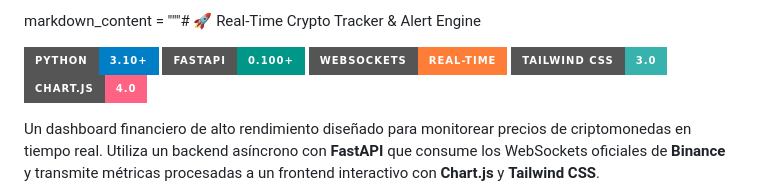
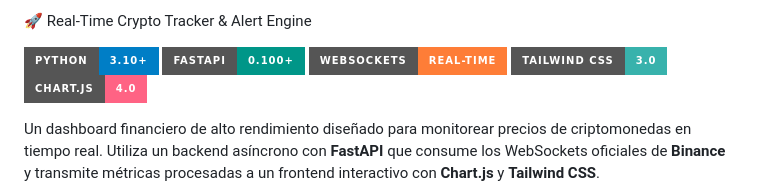
Before and after one commit to hjulianmarquez31/cripto-dashboard, a Markdown page: README.md, the part around the change. Drawn GitHub-style; badges without logos.

Commit message:
correccion readme

```diff
--- a/README.md
+++ b/README.md
@@ -1,4 +1,4 @@
-markdown_content = """# 🚀 Real-Time Crypto Tracker & Alert Engine
+🚀 Real-Time Crypto Tracker & Alert Engine
 
 ![Python](https://img.shields.io/badge/Python-3.10%2B-blue?style=for-the-badge&logo=python&logoColor=white)
 ![FastAPI](https://img.shields.io/badge/FastAPI-0.100%2B-009688?style=for-the-badge&logo=fastapi&logoColor=white)
```
